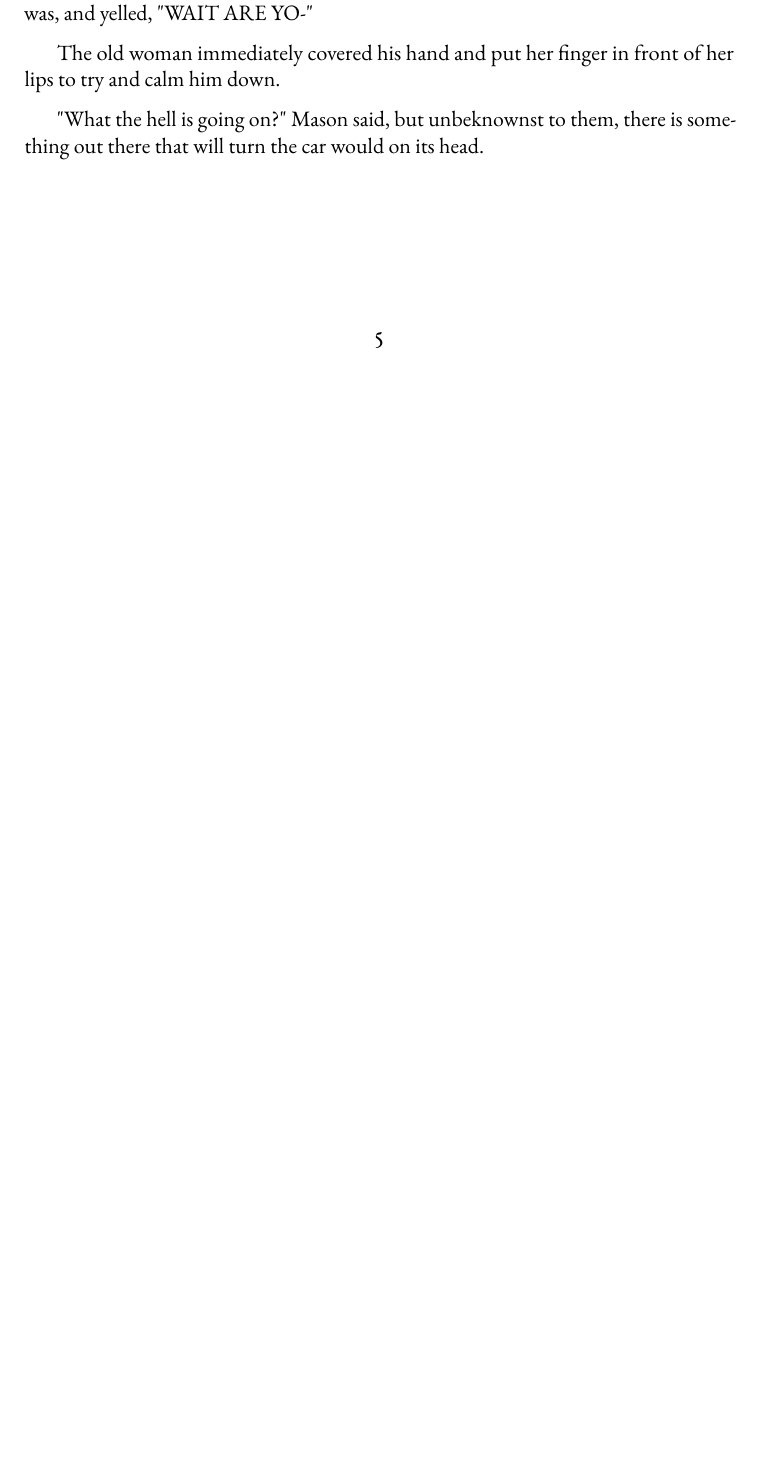
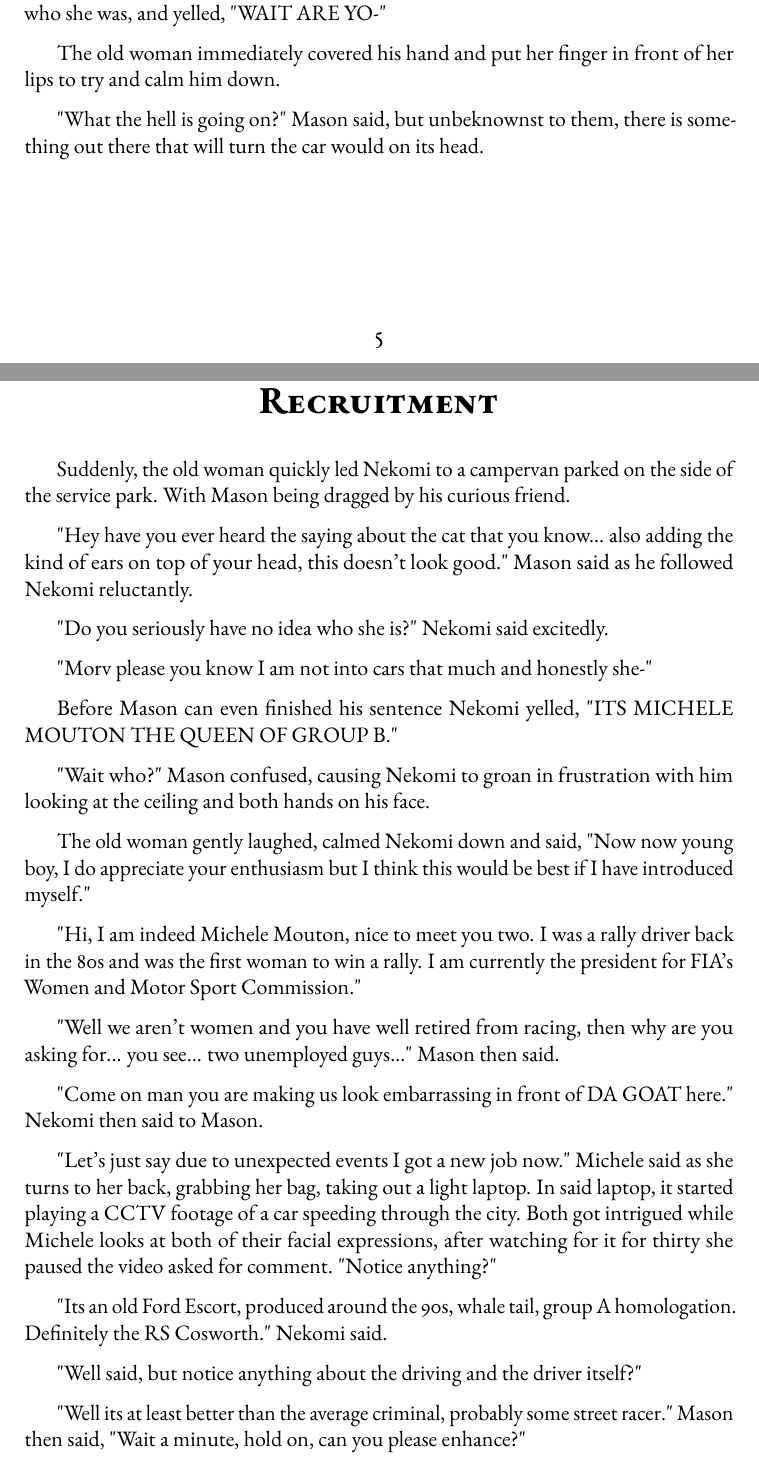
Before and after one commit to Nekomi-ch/My-Driver-cant-be-this-Cute-2, a LaTeX thesis (main.tex, which reads chapters_Intro/beninging.tex, chapters_Intro/recruitment.tex): part of page 6 of 28 before the commit and two parts of pages 6 and 7 of 31 after it, the two joined at a grey line, cut so that both start at the same text, the shorter picture padded with empty space. The pictures show the PDF file main.pdf that the author committed with the source.

Commit message:
recruitment

```diff
--- a/chapters_Intro/beninging.tex
+++ b/chapters_Intro/beninging.tex
@@ -58,7 +58,7 @@
 
 But then a old women approached them, and then asked, "Excuse me is this Nekomi and Mason?".
 
-"Well of course." Just as Nekomi turned over to the woman, he realised who she was, and yelled, "WAIT ARE YO-"
+Mason said, "Well of course." Just as Nekomi turned over to the woman, he realised who she was, and yelled, "WAIT ARE YO-"
 
 The old woman immediately covered his hand and put her finger in front of her lips to try and calm him down.
 
--- a/chapters_Intro/recruitment.tex
+++ b/chapters_Intro/recruitment.tex
@@ -1 +1,29 @@
 \h{Recruitment}
+
+Suddenly, the old woman quickly led Nekomi to a campervan parked on the side of the service park. With Mason being dragged by his curious friend.
+
+"Hey have you ever heard the saying about the cat that you know... also adding the kind of ears on top of your head, this doesn't look good." Mason said as he followed Nekomi reluctantly.
+
+"Do you seriously have no idea who she is?" Nekomi said excitedly.
+
+"Morv please you know I am not into cars that much and honestly she-"
+
+Before Mason can even finished his sentence Nekomi yelled, "ITS MICHELE MOUTON THE QUEEN OF GROUP B."
+
+"Wait who?" Mason confused, causing Nekomi to groan in frustration with him looking at the ceiling and both hands on his face.
+
+The old woman gently laughed, calmed Nekomi down and said, "Now now young boy, I do appreciate your enthusiasm but I think this would be best if I have introduced myself."
+
+"Hi, I am indeed Michele Mouton, nice to meet you two. I was a rally driver back in the 80s and was the first woman to win a rally. I am currently the president for FIA's Women and Motor Sport Commission."
+
+"Well we aren't women and you have well retired from racing, then why are you asking for... you see... two unemployed guys..." Mason then said.
+
+"Come on man you are making us look embarrassing in front of DA GOAT here." Nekomi then said to Mason.
+
+"Let's just say due to unexpected events I got a new job now." Michele said as she turns to her back, grabbing her bag, taking out a light laptop. In said laptop, it started playing a CCTV footage of a car speeding through the city. Both got intrigued while Michele looks at both of their facial expressions, after watching for it for thirty she paused the video asked for comment. "Notice anything?"
+
+"Its an old Ford Escort, produced around the 90s, whale tail, group A homologation. Definitely the RS Cosworth." Nekomi said.
+
+"Well said, but notice anything about the driving and the driver itself?"
+
+"Well its at least better than the average criminal, probably some street racer." Mason then said, "Wait a minute, hold on, can you please enhance?"
```
Also changed, not shown: main.pdf, chapters_Intro/recruitment.tex (34 more changed lines), 12 other files.
